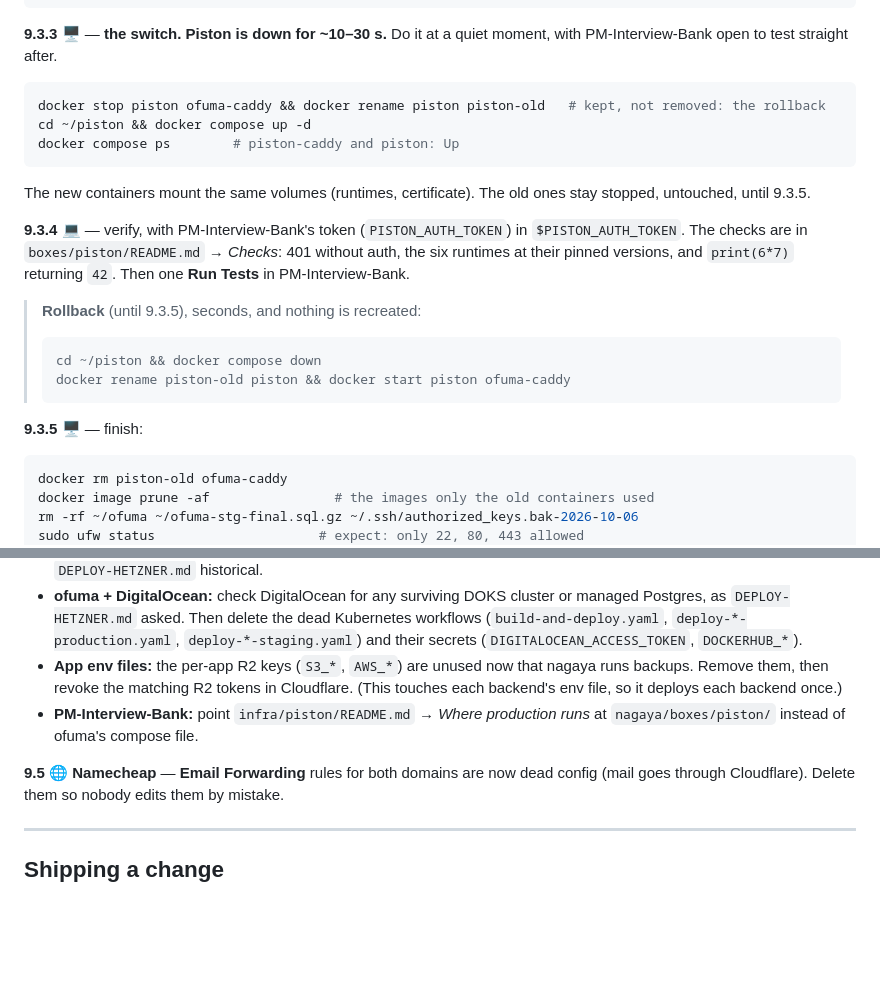
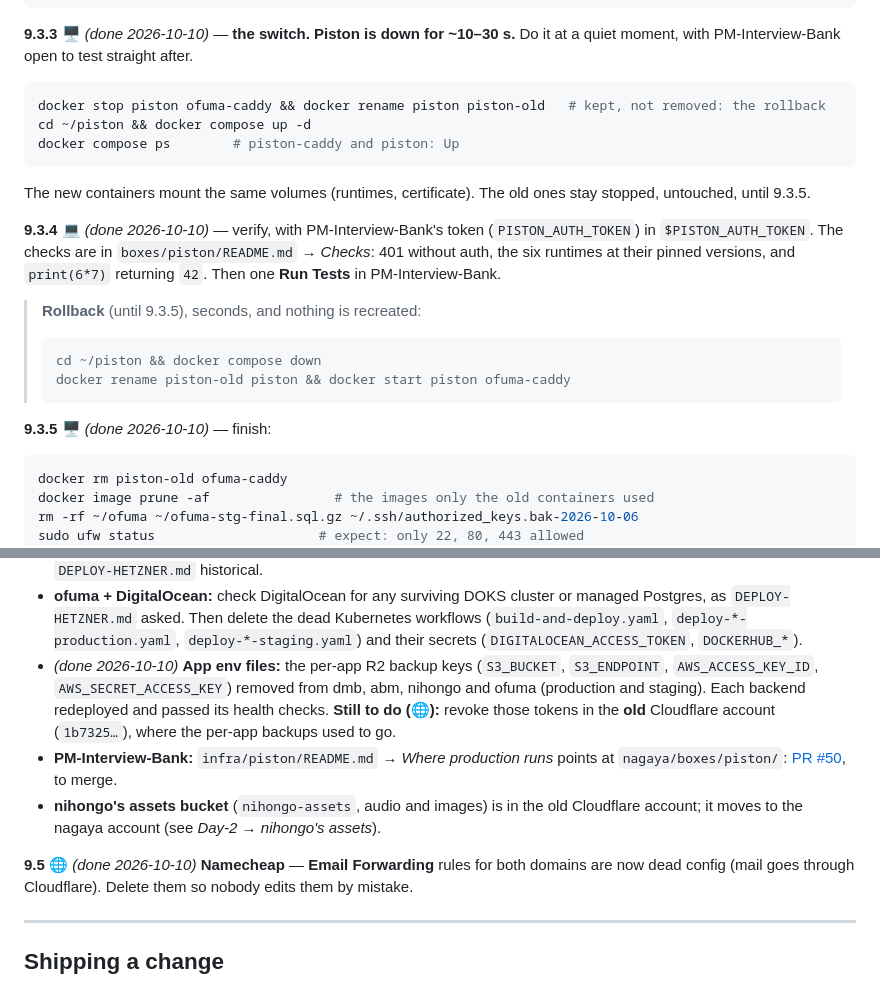
Before and after one commit to thedumebi/nagaya, a Markdown page: RUNBOOK.md, 2 parts joined by grey strips. GitHub-like rendering; blank space fills up the shorter version.

Commit message:
Runbook: 9.3.3–9.3.5, the R2 key removal and 9.5 done [skip ci]

````diff
--- a/RUNBOOK.md
+++ b/RUNBOOK.md
@@ -2003,7 +2003,7 @@ docker run --rm --env-file .env -v ~/piston/caddy:/etc/caddy:ro caddy:2-alpine \
   caddy validate --config /etc/caddy/Caddyfile --adapter caddyfile 2>&1 | tail -1   # "Valid configuration"
 ```
 
-**9.3.3** 🖥️ — **the switch. Piston is down for ~10–30 s.** Do it at a quiet
+**9.3.3** 🖥️ *(done 2026-10-10)* — **the switch. Piston is down for ~10–30 s.** Do it at a quiet
 moment, with PM-Interview-Bank open to test straight after.
 ```bash
 docker stop piston ofuma-caddy && docker rename piston piston-old   # kept, not removed: the rollback
@@ -2013,7 +2013,7 @@ docker compose ps        # piston-caddy and piston: Up
 The new containers mount the same volumes (runtimes, certificate). The old
 ones stay stopped, untouched, until 9.3.5.
 
-**9.3.4** 💻 — verify, with PM-Interview-Bank's token (`PISTON_AUTH_TOKEN`)
+**9.3.4** 💻 *(done 2026-10-10)* — verify, with PM-Interview-Bank's token (`PISTON_AUTH_TOKEN`)
 in `$PISTON_AUTH_TOKEN`. The checks are in `boxes/piston/README.md` → *Checks*:
 401 without auth, the six runtimes at their pinned versions, and `print(6*7)`
 returning `42`. Then one **Run Tests** in PM-Interview-Bank.
@@ -2024,7 +2024,7 @@ returning `42`. Then one **Run Tests** in PM-Interview-Bank.
 > docker rename piston-old piston && docker start piston ofuma-caddy
 > ```
 
-**9.3.5** 🖥️ — finish:
+**9.3.5** 🖥️ *(done 2026-10-10)* — finish:
 ```bash
 docker rm piston-old ofuma-caddy
 docker image prune -af                # the images only the old containers used
@@ -2055,14 +2055,19 @@ systemctl is-enabled unattended-upgrades
   Kubernetes workflows (`build-and-deploy.yaml`, `deploy-*-production.yaml`,
   `deploy-*-staging.yaml`) and their secrets (`DIGITALOCEAN_ACCESS_TOKEN`,
   `DOCKERHUB_*`).
-- **App env files:** the per-app R2 keys (`S3_*`, `AWS_*`) are unused now that
-  nagaya runs backups. Remove them, then revoke the matching R2 tokens in
-  Cloudflare. (This touches each backend's env file, so it deploys each
-  backend once.)
-- **PM-Interview-Bank:** point `infra/piston/README.md` → *Where production
-  runs* at `nagaya/boxes/piston/` instead of ofuma's compose file.
-
-**9.5** 🌐 **Namecheap** — **Email Forwarding** rules for both domains are
+- *(done 2026-10-10)* **App env files:** the per-app R2 backup keys
+  (`S3_BUCKET`, `S3_ENDPOINT`, `AWS_ACCESS_KEY_ID`, `AWS_SECRET_ACCESS_KEY`)
+  removed from dmb, abm, nihongo and ofuma (production and staging). Each
+  backend redeployed and passed its health checks. **Still to do (🌐):**
+  revoke those tokens in the **old** Cloudflare account (`1b7325…`), where the
+  per-app backups used to go.
+- **PM-Interview-Bank:** `infra/piston/README.md` → *Where production runs*
+  points at `nagaya/boxes/piston/`: [PR #50](https://github.com/cecil-aqua-jones/PM-Interview-Bank/pull/50), to merge.
+- **nihongo's assets bucket** (`nihongo-assets`, audio and images) is in the
+  old Cloudflare account; it moves to the nagaya account (see *Day-2 →
+  nihongo's assets*).
+
+**9.5** 🌐 *(done 2026-10-10)* **Namecheap** — **Email Forwarding** rules for both domains are
 now dead config (mail goes through Cloudflare). Delete them so nobody edits them
 by mistake.
 
````
